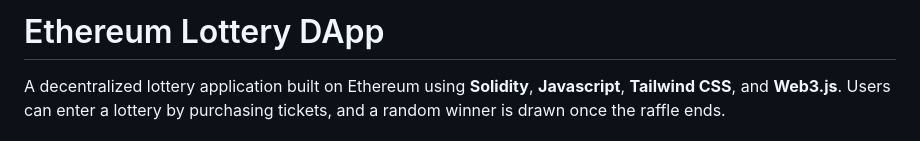
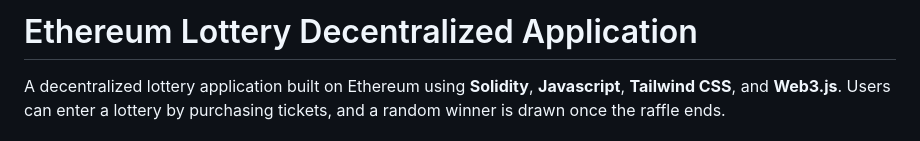
Before and after one commit to JSDWRLD/luckyledger, a Markdown page: README.md, the part around the change. Rendered like a GitHub page.

```diff
--- a/README.md
+++ b/README.md
@@ -1,4 +1,4 @@
-# Ethereum Lottery DApp
+# Ethereum Lottery Decentralized Application
 
 A decentralized lottery application built on Ethereum using **Solidity**, **Javascript**, **Tailwind CSS**, and **Web3.js**. Users can enter a lottery by purchasing tickets, and a random winner is drawn once the raffle ends.
 
```
